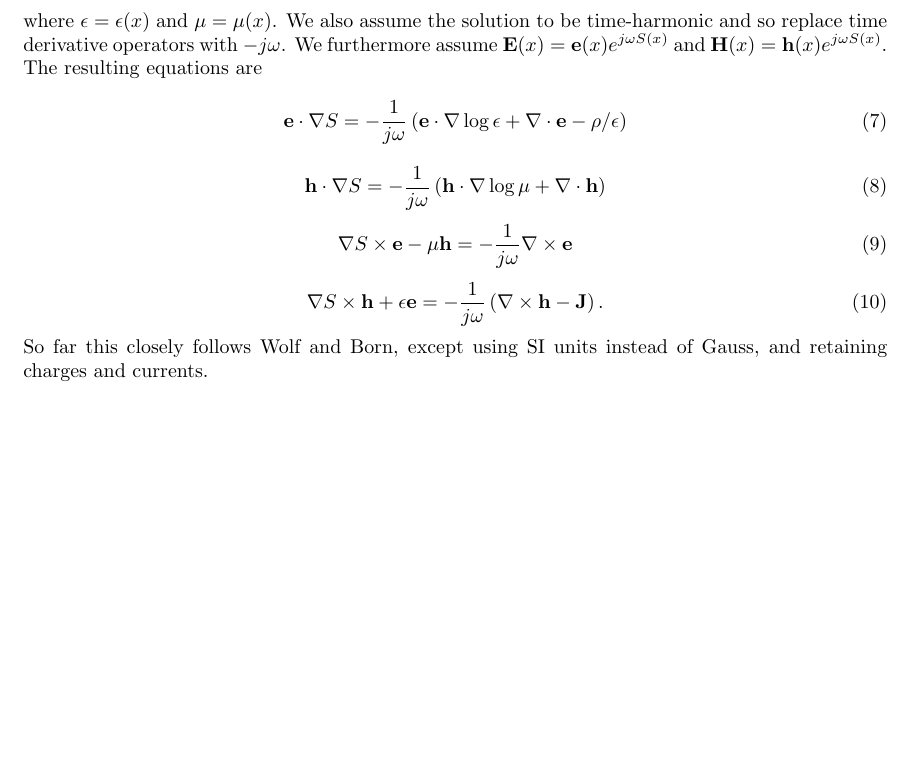
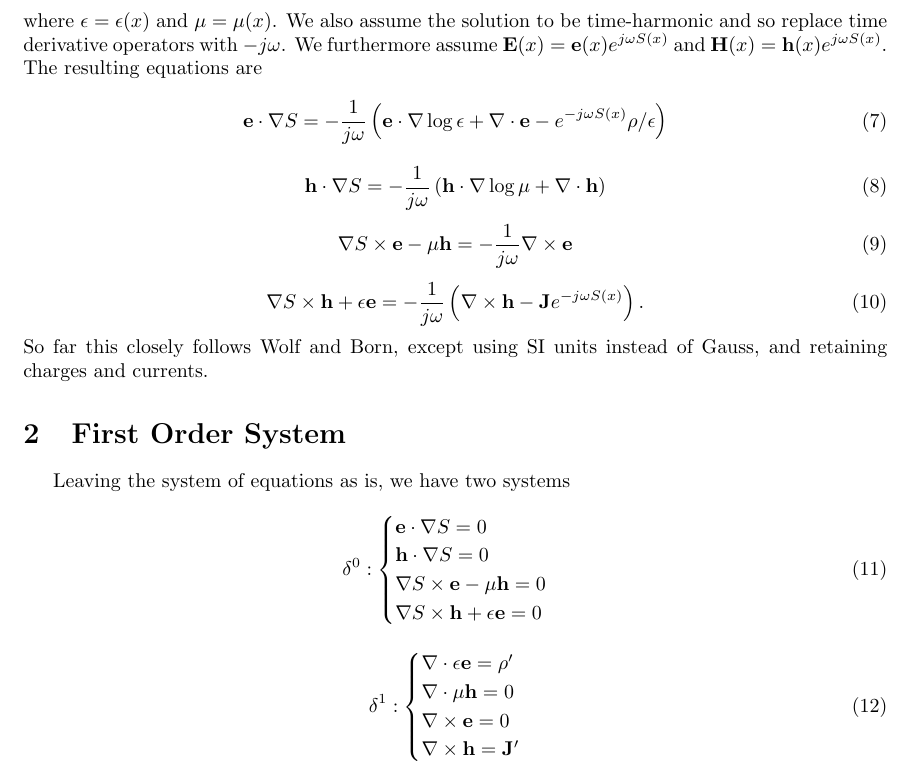
Before and after one commit to Snazzilicious/MultiScaleMaxwell, a LaTeX document (MultiScaleMaxwell.tex): part of page 1 of 6 before the commit and part of page 1 of 7 after it, cut so that both start at the same text, the shorter picture padded with empty space. Compiled offline with pdfLaTeX.

Commit message:
made some updates

```diff
--- a/MultiScaleMaxwell.tex
+++ b/MultiScaleMaxwell.tex
@@ -52,7 +52,7 @@ where $\epsilon=\epsilon(x)$ and $\mu=\mu(x)$. We also assume the solution to be
 %\end{equation}
 % NOTE: Using SI units instead of Gauss
 \begin{equation}\label{eq:max1}
-	\mathbf{e}\cdot\nabla S = -\frac{1}{j\omega}\left( \mathbf{e}\cdot\nabla\log{\epsilon} + \nabla\cdot\mathbf{e}-\rho/\epsilon \right)
+	\mathbf{e}\cdot\nabla S = -\frac{1}{j\omega}\left( \mathbf{e}\cdot\nabla\log{\epsilon} + \nabla\cdot\mathbf{e}-e^{-j\omega S(x)}\rho/\epsilon \right)
 \end{equation}
 \begin{equation}\label{eq:max2}
 	\mathbf{h}\cdot\nabla S = -\frac{1}{j\omega}\left( \mathbf{h}\cdot\nabla\log{\mu} + \nabla\cdot\mathbf{h}\right)
@@ -61,9 +61,32 @@ where $\epsilon=\epsilon(x)$ and $\mu=\mu(x)$. We also assume the solution to be
 	\nabla S\times\mathbf{e} - \mu\mathbf{h} = -\frac{1}{j\omega}\nabla\times\mathbf{e}
 \end{equation}
 \begin{equation}\label{eq:max4}
-	\nabla S\times\mathbf{h} + \epsilon\mathbf{e} = -\frac{1}{j\omega}\left( \nabla\times\mathbf{h} - \mathbf{J} \right).
+	\nabla S\times\mathbf{h} + \epsilon\mathbf{e} = -\frac{1}{j\omega}\left( \nabla\times\mathbf{h} - \mathbf{J}e^{-j\omega S(x)} \right).
 \end{equation}
 So far this closely follows Wolf and Born, except using SI units instead of Gauss, and retaining charges and currents.
+
+
+\section{First Order System}
+
+Leaving the system of equations as is, we have two systems
+\begin{equation}
+	\delta^0:
+	\begin{cases}
+		\mathbf{e}\cdot\nabla S = 0 \\
+		\mathbf{h}\cdot\nabla S = 0 \\
+		\nabla S\times\mathbf{e} - \mu\mathbf{h} = 0 \\
+		\nabla S\times\mathbf{h} + \epsilon\mathbf{e} = 0
+	\end{cases}
+\end{equation}
+\begin{equation}
+	\delta^1:
+	\begin{cases}
+		\nabla\cdot\epsilon\mathbf{e} = \rho' \\
+		\nabla\cdot\mu\mathbf{h} = 0 \\
+		\nabla\times\mathbf{e} = 0 \\
+		\nabla\times\mathbf{h} = \mathbf{J}'
+	\end{cases}
+\end{equation}
 
 \section{Scale Splitting}\label{sec:scaleSplit}
 
```
